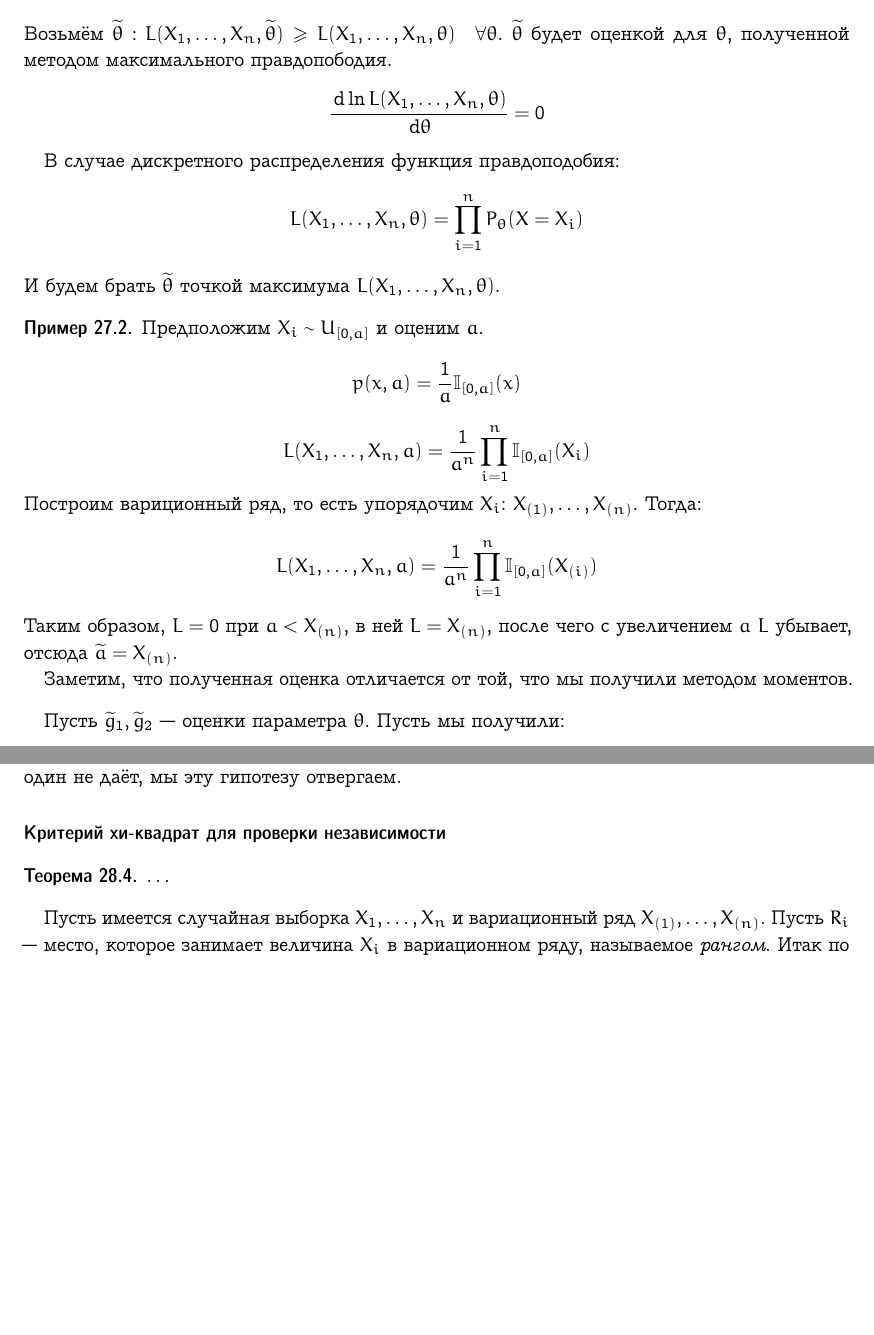
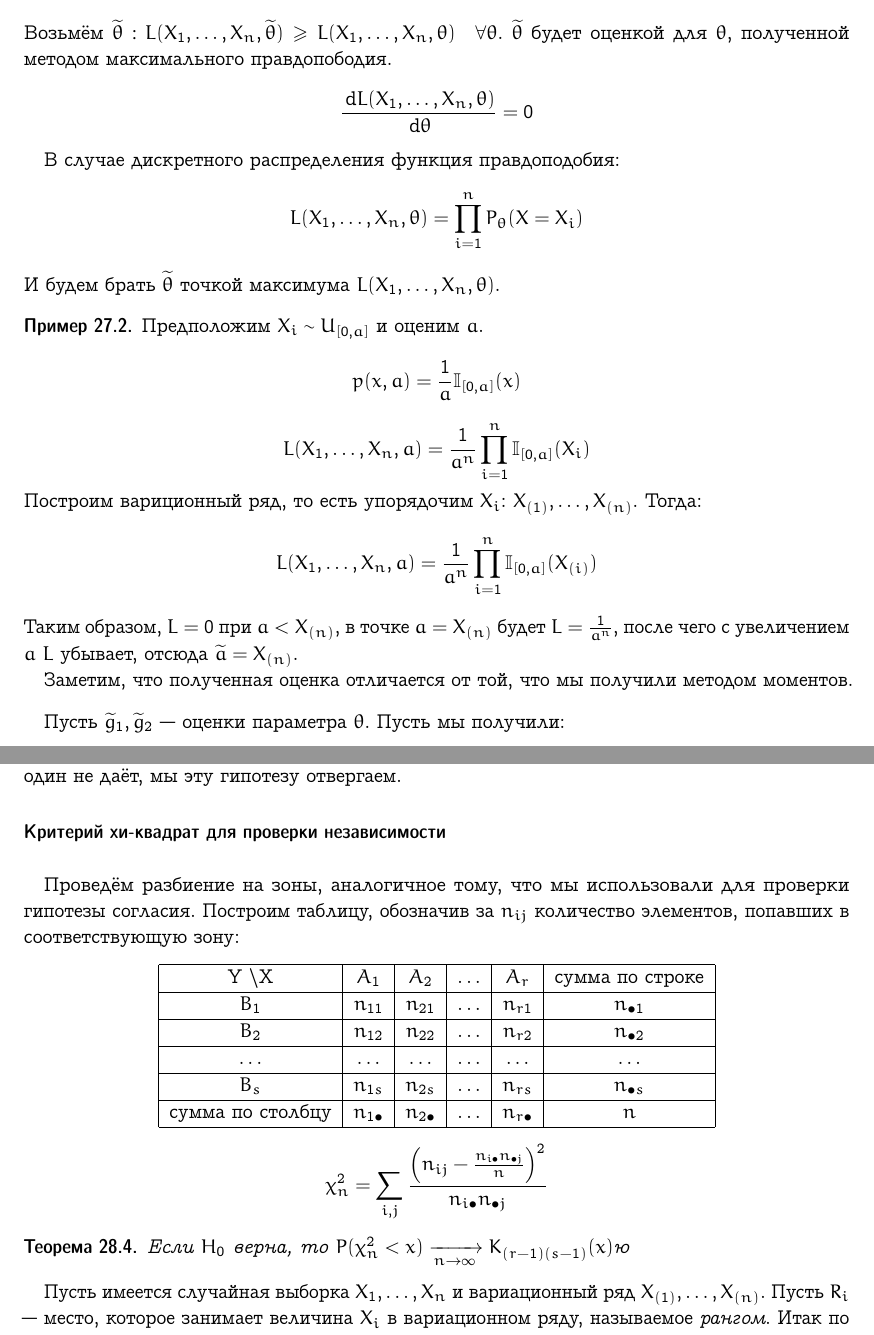
Before and after one commit to broadwaylamb/probability-theory, a LaTeX document (probability-theory.tex): two parts of pages 40 and 42 of 42 before the commit and two parts of pages 40 and 42 of 43 after it, joined at a grey line, cut so that both start at the same text, the shorter picture padded with empty space. Compiled offline with pdfLaTeX.

Commit message:
Add chi-squared criterion

```diff
--- a/probability-theory.tex
+++ b/probability-theory.tex
@@ -2853,7 +2853,7 @@ $F(x, \theta)$, где $\theta$ — какой-то параметр, котор
         L(X_1, \ldots, X_n, \theta)\quad \forall \theta$. $\widetilde\theta$ будет оценкой для $\theta$,
         полученной методом максимального правдопободия.
         $$
-        \frac{\dif \ln L(X_1, \ldots, X_n, \theta)}{\dif \theta} = 0
+        \frac{\dif L(X_1, \ldots, X_n, \theta)}{\dif \theta} = 0
         $$
 
         В случае дискретного распределения функция правдоподобия:
@@ -2875,8 +2875,8 @@ $F(x, \theta)$, где $\theta$ — какой-то параметр, котор
         $$
         L(X_1, \ldots, X_n, a) = \frac{1}{a^n}\prod\limits_{i=1}^n\mb I_{[0, a]}(X_{(i)})
         $$
-        Таким образом, $L=0$ при $a < X_{(n)}$, в ней $L=X_{(n)}$, после
-        чего c увеличением $a$ $L$ убывает, отсюда $\widetilde a = X_{(n)}$.
+        Таким образом, $L=0$ при $a < X_{(n)}$, в точке $a = X_{(n)}$ будет $L=\frac{1}{a^n}$,
+        после чего c увеличением $a$ $L$ убывает, отсюда $\widetilde a = X_{(n)}$.
 
         Заметим, что полученная оценка отличается от той, что мы получили методом моментов.
 \end{example}
@@ -2983,10 +2986,29 @@ $$
     мы эту гипотезу отвергаем.
 \end{remark}
 
-\paragraph{Критерий хи-квадрат для проверки независимости}
+\lparagraph{Критерий хи-квадрат для проверки независимости}
+
+Проведём разбиение на зоны, аналогичное тому, что мы использовали для проверки гипотезы согласия.
+Построим таблицу, обозначив за $n_{ij}$ количество элементов, попавших в соответствующую зону:
+\begin{center}
+    \begin{tabular}{|c|c|c|c|c|c|}
+        \hline
+        Y \textbackslash X & $A_1$ & $A_2$ & $\ldots$ & $A_r$ & сумма по строке \\ \hline
+        $B_1$ & $n_{11}$ & $n_{21}$ & $\ldots$ & $n_{r1}$ & $n_{\bullet 1}$ \\ \hline
+        $B_2$ & $n_{12}$ & $n_{22}$ & $\ldots$ & $n_{r2}$ & $n_{\bullet 2}$ \\ \hline
+        $\ldots$ & $\ldots$ & $\ldots$ & $\ldots$ & $\ldots$ & $\ldots$ \\ \hline
+        $B_s$ & $n_{1s}$ & $n_{2s}$ & $\ldots$ & $n_{rs}$ & $n_{\bullet s}$ \\ \hline
+        сумма по столбцу & $n_{1\bullet}$ & $n_{2\bullet}$ & $\ldots$ & $n_{r\bullet}$ & $n$
+        \\ \hline
+    \end{tabular}
+\end{center}
+$$
+\chi^2_n = \sum\limits_{i,j}\frac{\Big(n_{ij} - \frac{n_{i\bullet}n_{\bullet j}}{n}\Big)^2}
+{n_{i\bullet}n_{\bullet j}}
+$$
 
 \begin{theorem}
-    $\ldots$
+    Если $H_0$ верна, то $P(\chi_n^2 < x) \underto{n \to \infty} K_{(r-1)(s-1)}(x)$ю
 \end{theorem}
 
 Пусть имеется случайная выборка $X_1, \ldots, X_n$ и вариационный ряд $X_{(1)}, \ldots, X_{(n)}$.
```
Also changed, not shown: probability-theory.pdf, probability-theory.tex (9 more changed lines).
